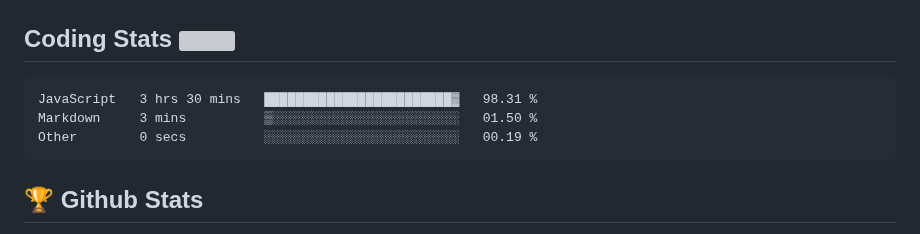
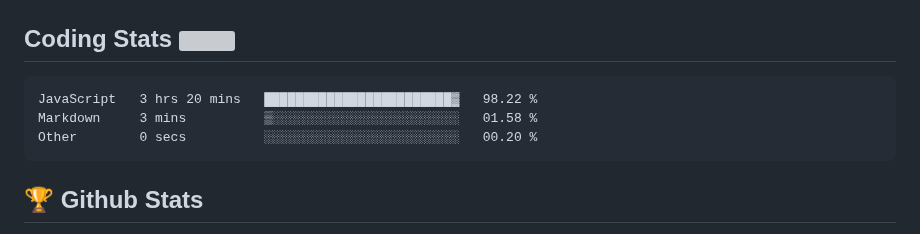
Before and after one commit to Omolara5861/Omolara5861, a Markdown page: README.md, the part around the change. GitHub-like rendering; grey boxes are pictures that could not be loaded.

Commit message:
Updated waka-readme graph with new metrics

````diff
--- a/README.md
+++ b/README.md
@@ -53,9 +53,9 @@
 <!--START_SECTION:waka-->
 
 ```text
-JavaScript   3 hrs 30 mins   ████████████████████████▓   98.31 %
-Markdown     3 mins          ▒░░░░░░░░░░░░░░░░░░░░░░░░   01.50 %
-Other        0 secs          ░░░░░░░░░░░░░░░░░░░░░░░░░   00.19 %
+JavaScript   3 hrs 20 mins   ████████████████████████▓   98.22 %
+Markdown     3 mins          ▒░░░░░░░░░░░░░░░░░░░░░░░░   01.58 %
+Other        0 secs          ░░░░░░░░░░░░░░░░░░░░░░░░░   00.20 %
 ```
 
 <!--END_SECTION:waka-->
````
